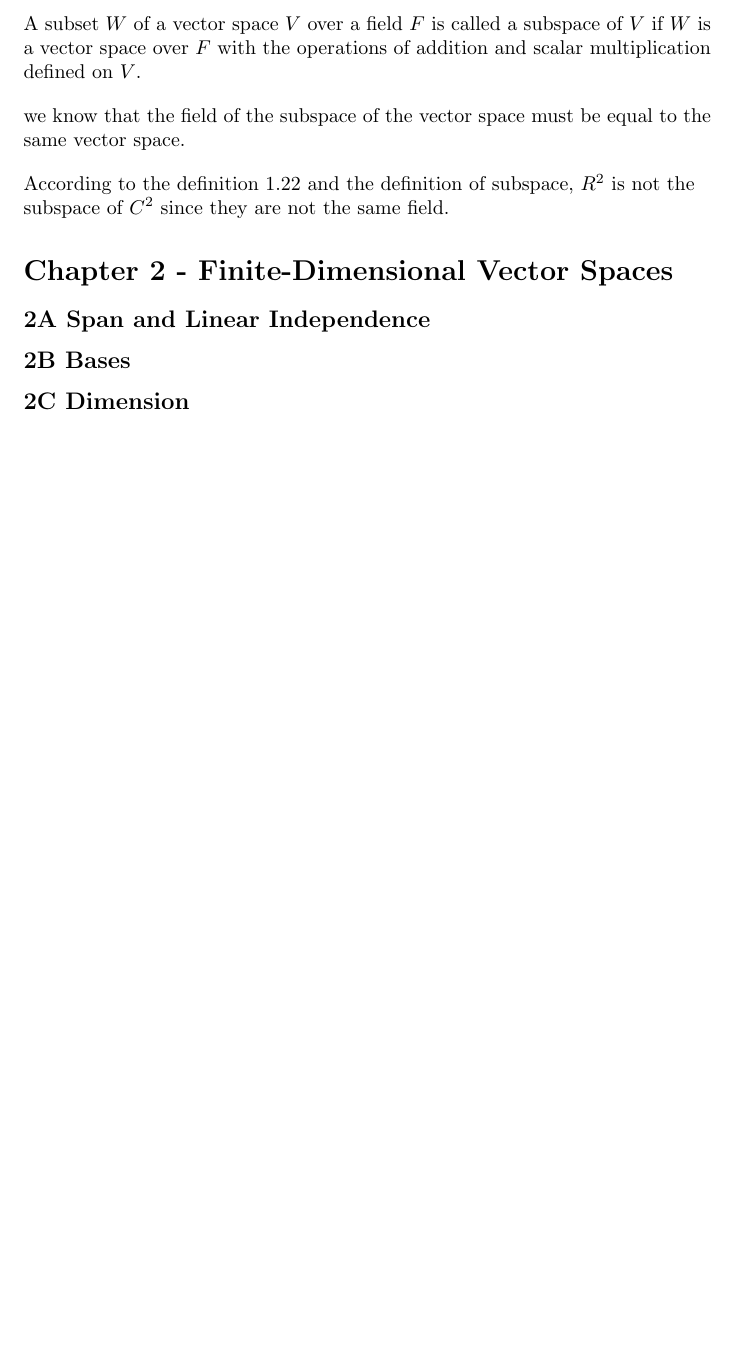
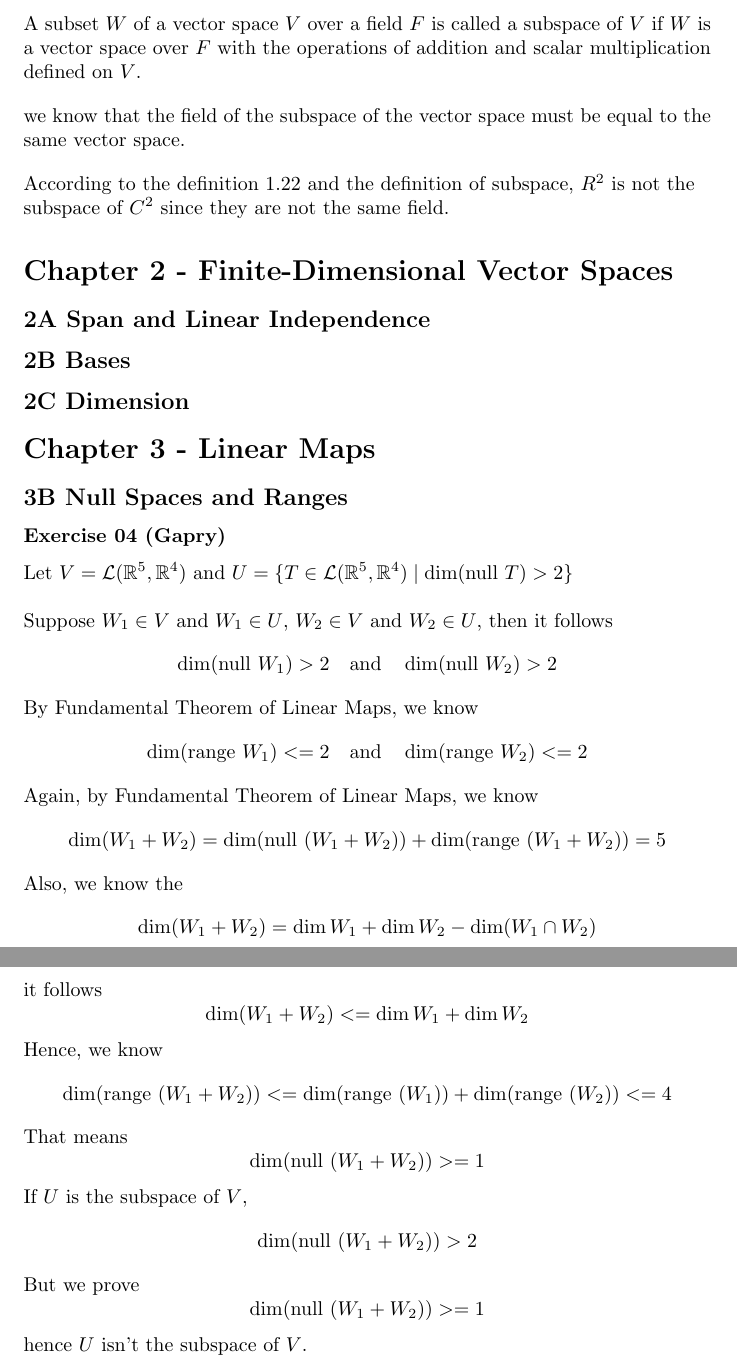
Before and after one commit to ceciliachan1979/math, a LaTeX document (Books/DoneRight/DoneRight.tex, which reads Books/DoneRight/Chapter03/Ex3B.tex, Books/DoneRight/Chapter03/Ex3B/ex04.gapry.tex): part of page 3 of 3 before the commit and two parts of pages 3 and 4 of 4 after it, the two joined at a grey line, cut so that both start at the same text, the shorter picture padded with empty space. Compiled offline with pdfLaTeX.

Commit message:
DoneRight: Solution: Exercises 3B-04

```diff
--- /dev/null
+++ b/Books/DoneRight/Chapter03/Ex3B.tex
@@ -0,0 +1,2 @@
+\subsection*{3B Null Spaces and Ranges}
+\inputfiles{Chapter03/Ex3B/ex}
--- /dev/null
+++ b/Books/DoneRight/Chapter03/Ex3B/ex04.gapry.tex
@@ -0,0 +1,56 @@
+\subsubsection*{Exercise 04 (Gapry)}
+
+\begin{flushleft}
+
+Let \( V = \mathcal{L}(\mathbb{R}^5, \mathbb{R}^4) \) and
+\(
+U = \{ T \in \mathcal{L}(\mathbb{R}^5, \mathbb{R}^4) \mid \dim(\text{null } T) > 2 \}
+\) \newline
+
+Suppose \( W_1 \in V \) and \( W_1 \in U \), \( W_2 \in V \) and \( W_2 \in U \), then it follows
+\[
+\dim(\text{null } W_1) > 2 \quad \text{and} \quad \dim(\text{null } W_2) > 2
+\]
+
+By $\text{Fundamental Theorem of Linear Maps}$, we know
+\[
+\dim(\text{range } W_1) <= 2 \quad \text{and} \quad \dim(\text{range } W_2) <= 2
+\]
+
+Again, by $\text{Fundamental Theorem of Linear Maps}$, we know
+\[
+\dim(W_1 + W_2) = \dim(\text{null } (W_1 + W_2)) + \dim(\text{range } (W_1 + W_2)) = 5
+\]
+
+Also, we know the
+\[
+\dim(W_1 + W_2) = \dim W_1 + \dim W_2 - \dim(W_1 \cap W_2)
+\]
+
+it follows
+\[
+\dim(W_1 + W_2) <= \dim W_1 + \dim W_2
+\]
+
+Hence, we know
+\[
+\dim(\text{range } (W_1 + W_2)) <= \dim(\text{range } (W_1)) + \dim(\text{range } (W_2)) <= 4
+\]
+
+That means
+\[
+\dim(\text{null } (W_1 + W_2)) >= 1
+\]
+
+If $U$ is the subspace of $V$,
+\[
+\dim(\text{null } (W_1 + W_2)) > 2
+\]
+
+But we prove
+\[
+\dim(\text{null } (W_1 + W_2)) >= 1
+\]
+hence $U$ isn't the subspace of $V$.
+
+\end{flushleft}
--- a/Books/DoneRight/DoneRight.tex
+++ b/Books/DoneRight/DoneRight.tex
@@ -19,4 +19,7 @@
 \input{Chapter02/Ex2B.tex}
 \input{Chapter02/Ex2C.tex}
 
+\section*{Chapter 3 - Linear Maps}
+\input{Chapter03/Ex3B.tex}
+
 \end{document}
```
